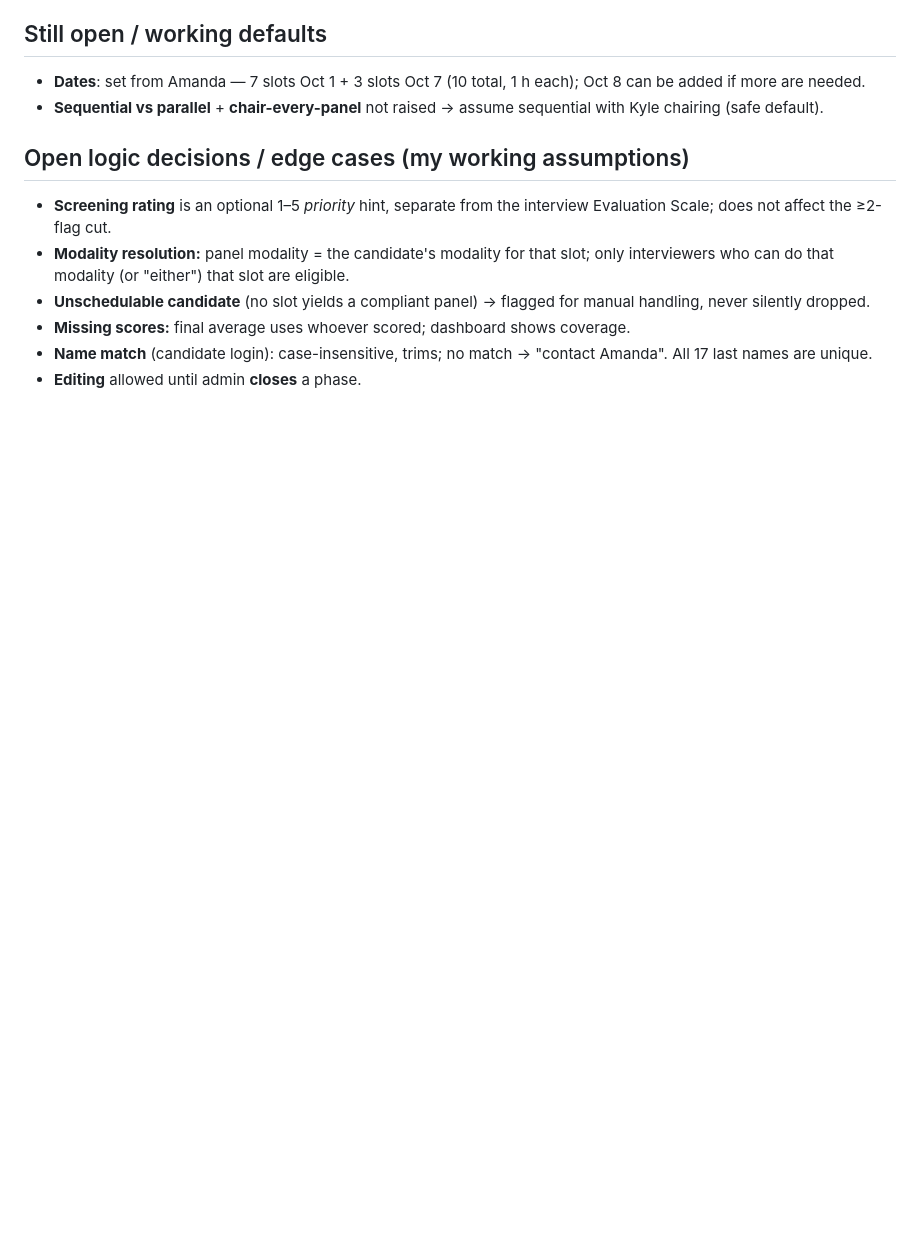
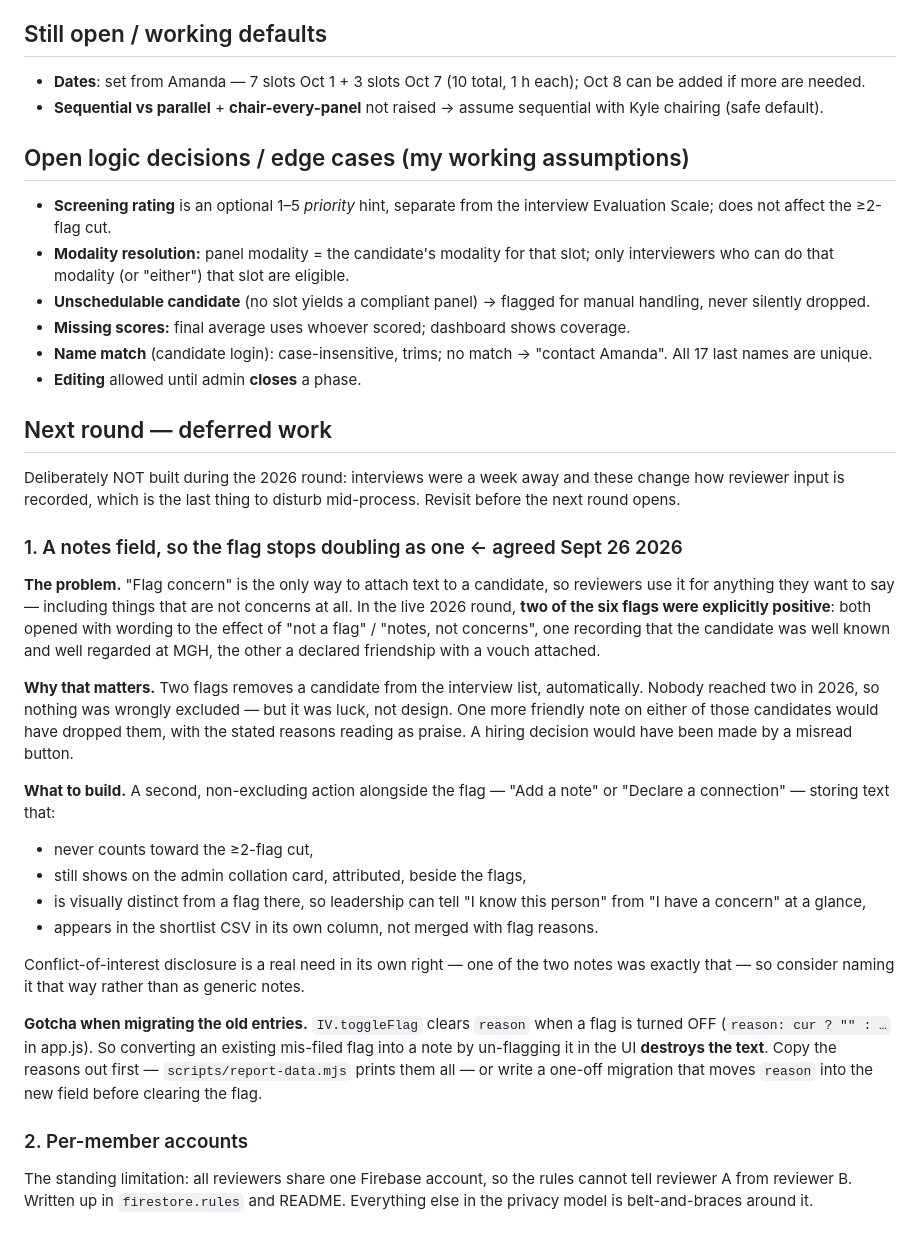
Before and after one commit to MichaelGarronHospital-ED/mgh-ed-hiring, a Markdown page: DESIGN.md, the part around the change. GitHub-like rendering; blank space fills up the shorter version.

Commit message:
interviews: record the notes-field work deferred to after this round
"Flag concern" is the only way to attach text to a candidate, so reviewers use
it for anything they want to say. In the live round two of the six flags were
explicitly positive — both worded as "not a flag" — while two flags removes a
candidate from the interview list automatically. Nobody reached two, so nothing
was wrongly excluded, but that was luck: one more friendly note on either
candidate would have dropped them with the stated reasons reading as praise.

Deferred rather than built because interviews are a week away and this changes
how reviewer input is recorded. Written up in DESIGN.md with the design sketch
and the migration gotcha: toggleFlag clears `reason` when a flag goes off, so
converting a mis-filed flag into a note through the UI destroys the text.

No applicant names in the repo — the pattern is described, the people are not.

Co-Authored-By: Claude Opus 5 (1M context) <noreply@anthropic.com>

```diff
--- a/DESIGN.md
+++ b/DESIGN.md
@@ -187,3 +187,49 @@ Amanda is not referenced in the tool UI (she remains in the email/coordination p
 - **Name match** (candidate login): case-insensitive, trims; no match → "contact Amanda".
   All 17 last names are unique.
 - **Editing** allowed until admin **closes** a phase.
+
+## Next round — deferred work
+
+Deliberately NOT built during the 2026 round: interviews were a week away and
+these change how reviewer input is recorded, which is the last thing to disturb
+mid-process. Revisit before the next round opens.
+
+### 1. A notes field, so the flag stops doubling as one  ← agreed Sept 26 2026
+
+**The problem.** "Flag concern" is the only way to attach text to a candidate,
+so reviewers use it for anything they want to say — including things that are
+not concerns at all. In the live 2026 round, **two of the six flags were
+explicitly positive**: both opened with wording to the effect of "not a flag" /
+"notes, not concerns", one recording that the candidate was well known and well
+regarded at MGH, the other a declared friendship with a vouch attached.
+
+**Why that matters.** Two flags removes a candidate from the interview list,
+automatically. Nobody reached two in 2026, so nothing was wrongly excluded — but
+it was luck, not design. One more friendly note on either of those candidates
+would have dropped them, with the stated reasons reading as praise. A hiring
+decision would have been made by a misread button.
+
+**What to build.** A second, non-excluding action alongside the flag — "Add a
+note" or "Declare a connection" — storing text that:
+- never counts toward the ≥2-flag cut,
+- still shows on the admin collation card, attributed, beside the flags,
+- is visually distinct from a flag there, so leadership can tell "I know this
+  person" from "I have a concern" at a glance,
+- appears in the shortlist CSV in its own column, not merged with flag reasons.
+
+Conflict-of-interest disclosure is a real need in its own right — one of the two
+notes was exactly that — so consider naming it that way rather than as generic
+notes.
+
+**Gotcha when migrating the old entries.** `IV.toggleFlag` clears `reason` when
+a flag is turned OFF (`reason: cur ? "" : …` in app.js). So converting an
+existing mis-filed flag into a note by un-flagging it in the UI **destroys the
+text**. Copy the reasons out first — `scripts/report-data.mjs` prints them all —
+or write a one-off migration that moves `reason` into the new field before
+clearing the flag.
+
+### 2. Per-member accounts
+
+The standing limitation: all reviewers share one Firebase account, so the rules
+cannot tell reviewer A from reviewer B. Written up in `firestore.rules` and
+README. Everything else in the privacy model is belt-and-braces around it.
```
